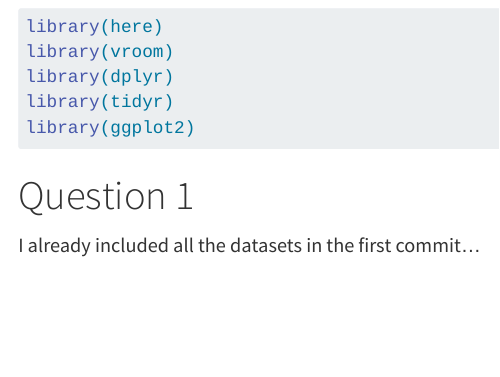
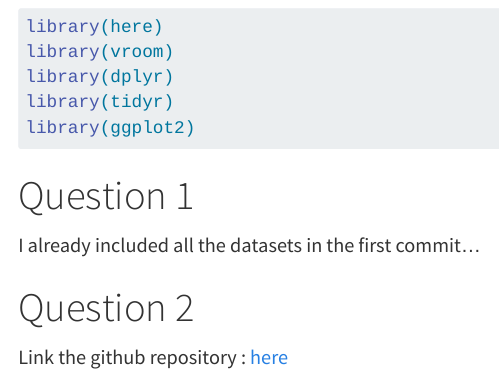
Before and after one commit to MarianeModena/galatic, a Quarto document (Modena.qmd): the page in a window 1100 px wide, from 200 px down. Rendered offline with R 4.5, knitr and Pandoc in place of Quarto, with nearby package versions; some code elsewhere in the file could not run offline.

Commit message:
Question 2

```diff
--- a/Modena.qmd
+++ b/Modena.qmd
@@ -17,3 +17,7 @@ library(ggplot2)
 # Question 1
 
 I already included all the datasets in the first commit...
+
+# Question 2
+
+Link the github repository : [here](https://github.com/MarianeModena/galatic)
```
